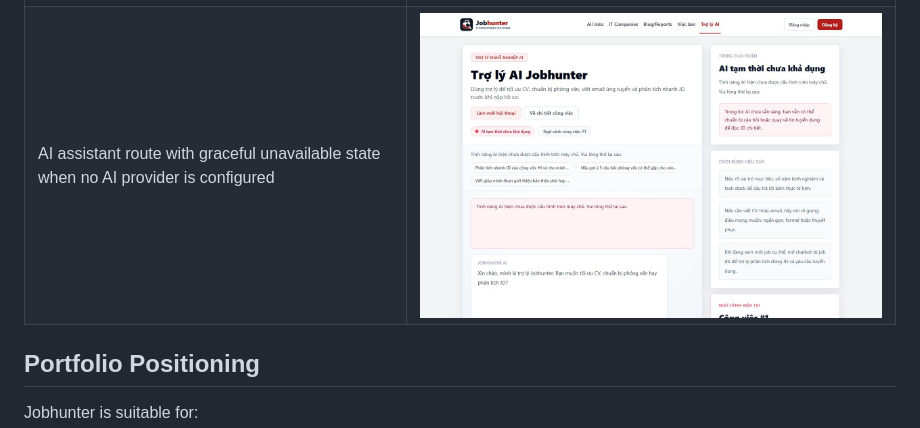
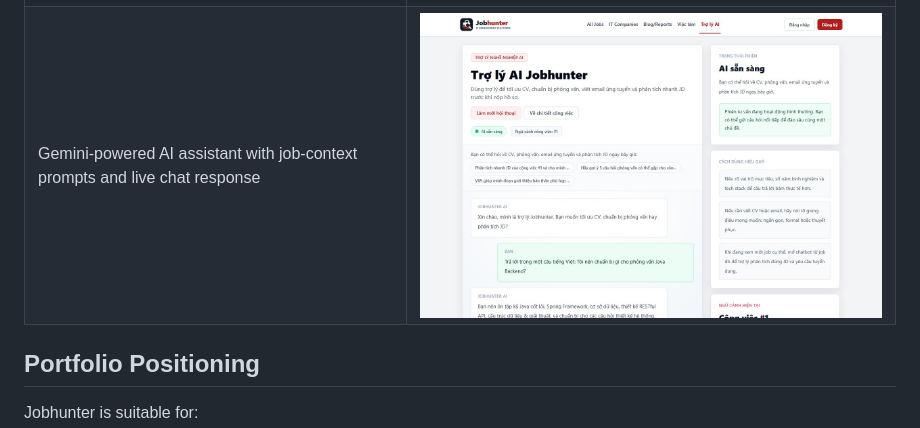
Before and after one commit to JasonTM17/JobHunter_SpringBoot_RestfulAPI_React, a Markdown page: docs/ABOUT.md, the part around the change. Drawn GitHub-style; pictures changed too: docs/assets/screenshots/jobhunter-chatbot.jpg.

```diff
--- a/docs/ABOUT.md
+++ b/docs/ABOUT.md
@@ -57,7 +57,7 @@ These images are captured from the local production container stack and refreshe
 | Candidate workspace with saved jobs, CV library, application history, and status timeline | ![Candidate workspace](assets/screenshots/jobhunter-candidate-workspace.jpg) |
 | Recruiter resume pipeline with company-scoped workflow and audit notes | ![Recruiter pipeline](assets/screenshots/jobhunter-recruiter-pipeline.jpg) |
 | Admin user management for operational control | ![Admin users management](assets/screenshots/jobhunter-admin-users.jpg) |
-| AI assistant route with graceful unavailable state when no AI provider is configured | ![AI assistant](assets/screenshots/jobhunter-chatbot.jpg) |
+| Gemini-powered AI assistant with job-context prompts and live chat response | ![Gemini AI assistant](assets/screenshots/jobhunter-chatbot.jpg) |
 
 ## Portfolio Positioning
 
```
Also changed, not shown: README.md (+2 -2 lines).
